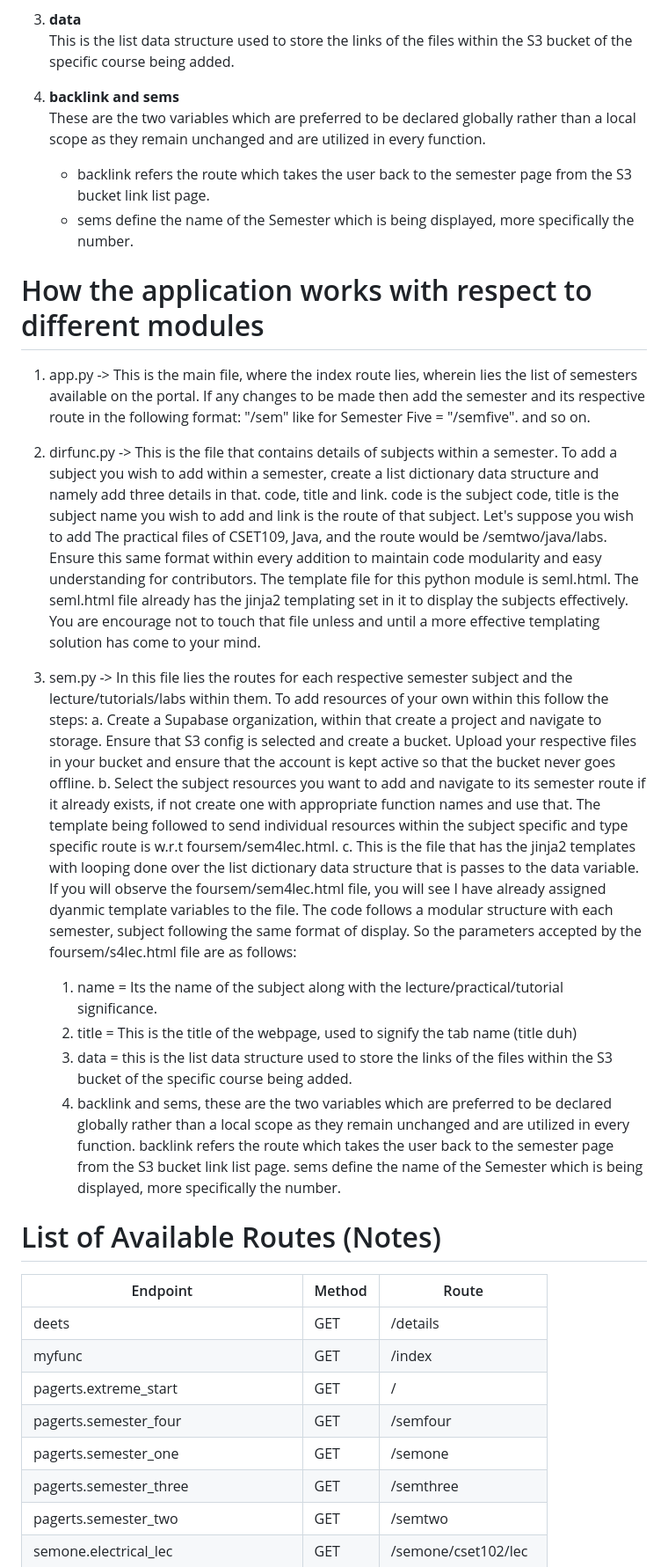
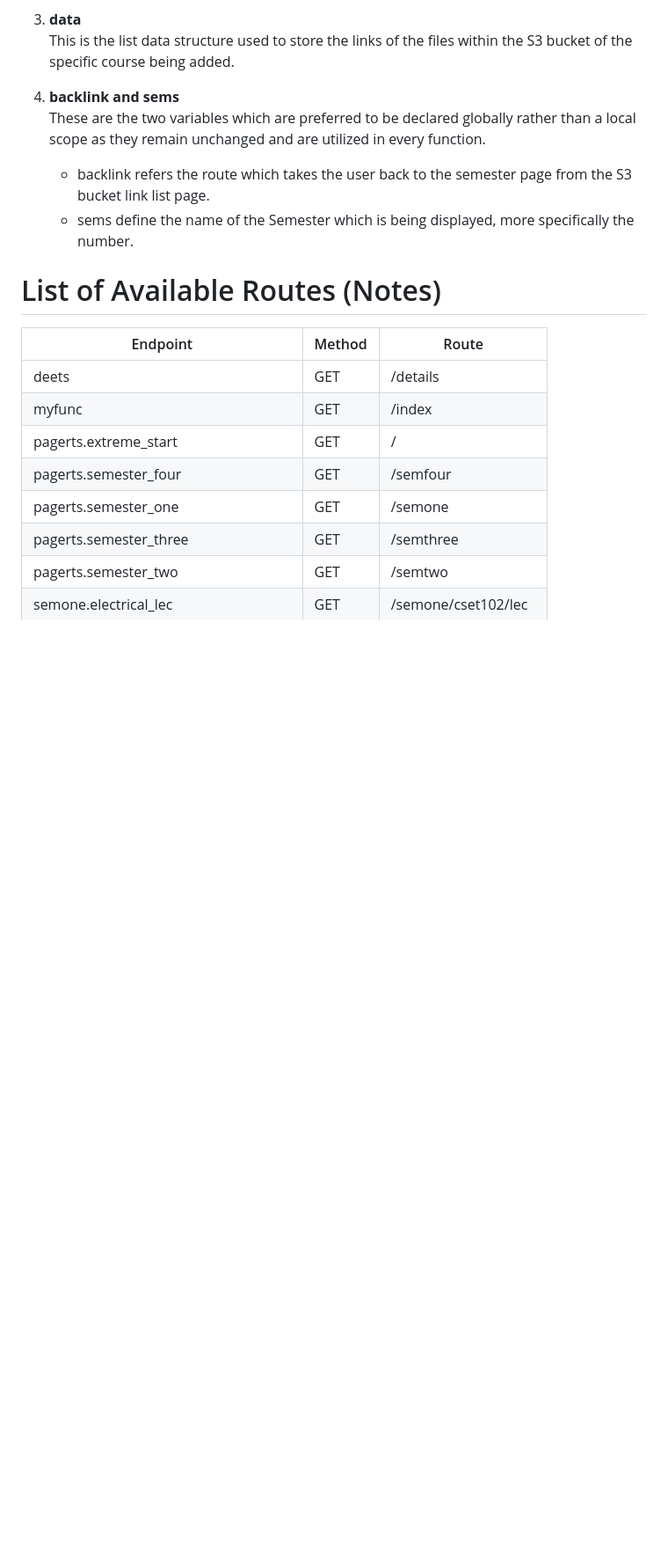
Before and after one commit to GuptajiRocks/bunotes-updated, a Markdown page: README.md, the part around the change. Shown at 88% size. Rendered like a GitHub page; blank space fills up the shorter version.

Commit message:
full final docs

```diff
--- a/README.md
+++ b/README.md
@@ -92,22 +92,6 @@ The parameters accepted by the foursem/s4lec.html file are as follows:
    - backlink refers the route which takes the user back to the semester page from the S3 bucket link list page.
    - sems define the name of the Semester which is being displayed, more specifically the number.
 
-# How the application works with respect to different modules
-  1. app.py -> This is the main file, where the index route lies, wherein lies the list of semesters available on the portal. If any changes to be made then add the semester and its respective route in the following format: "/sem<number>" like for Semester Five = "/semfive". and so on.
-
-  2. dirfunc.py -> This is the file that contains details of subjects within a semester. To add a subject you wish to add within a semester, create a list dictionary data structure and namely add three details in that. code, title and link. code is the subject code, title is the subject name you wish to add and link is the route of that subject.
-  Let's suppose you wish to add The practical files of CSET109, Java, and the route would be /semtwo/java/labs. Ensure this same format within every addition to maintain code modularity and easy understanding for contributors. The template file for this python module is seml.html. The seml.html file already has the jinja2 templating set in it to display the subjects effectively. You are encourage not to touch that file unless and until a more effective templating solution has come to your mind.
-
-  3. sem<name>.py -> In this file lies the routes for each respective semester subject and the lecture/tutorials/labs within them. To add resources of your own within this follow the steps:
-    a. Create a Supabase organization, within that create a project and navigate to storage. Ensure that S3 config is selected and create a bucket. Upload your respective files in your bucket and ensure that the account is kept active so that the bucket never goes offline.
-    b. Select the subject resources you want to add and navigate to its semester route if it already exists, if not create one with appropriate function names and use that. The template being followed to send individual resources within the subject specific and type specific route is w.r.t foursem/sem4lec.html.
-    c. This is the file that has the jinja2 templates with looping done over the list dictionary data structure that is passes to the data variable. If you will observe the foursem/sem4lec.html file, you will see I have already assigned dyanmic template variables to the file. The code follows a modular structure with each semester, subject following the same format of display. So the parameters accepted by the foursem/s4lec.html file are as follows:
-        1. name = Its the name of the subject along with the lecture/practical/tutorial significance.
-        2. title = This is the title of the webpage, used to signify the tab name (title duh)
-        3. data = this is the list data structure used to store the links of the files within the S3 bucket of the specific course being added.
-        4. backlink and sems, these are the two variables which are preferred to be declared globally rather than a local scope as they remain unchanged and are utilized in every function. backlink refers the route which takes the user back to the semester page from the S3 bucket link list page. sems define the name of the Semester which is being displayed, more specifically the number.
-
-
 
 # List of Available Routes (Notes)
 | Endpoint                            | Method | Route                         |
```
